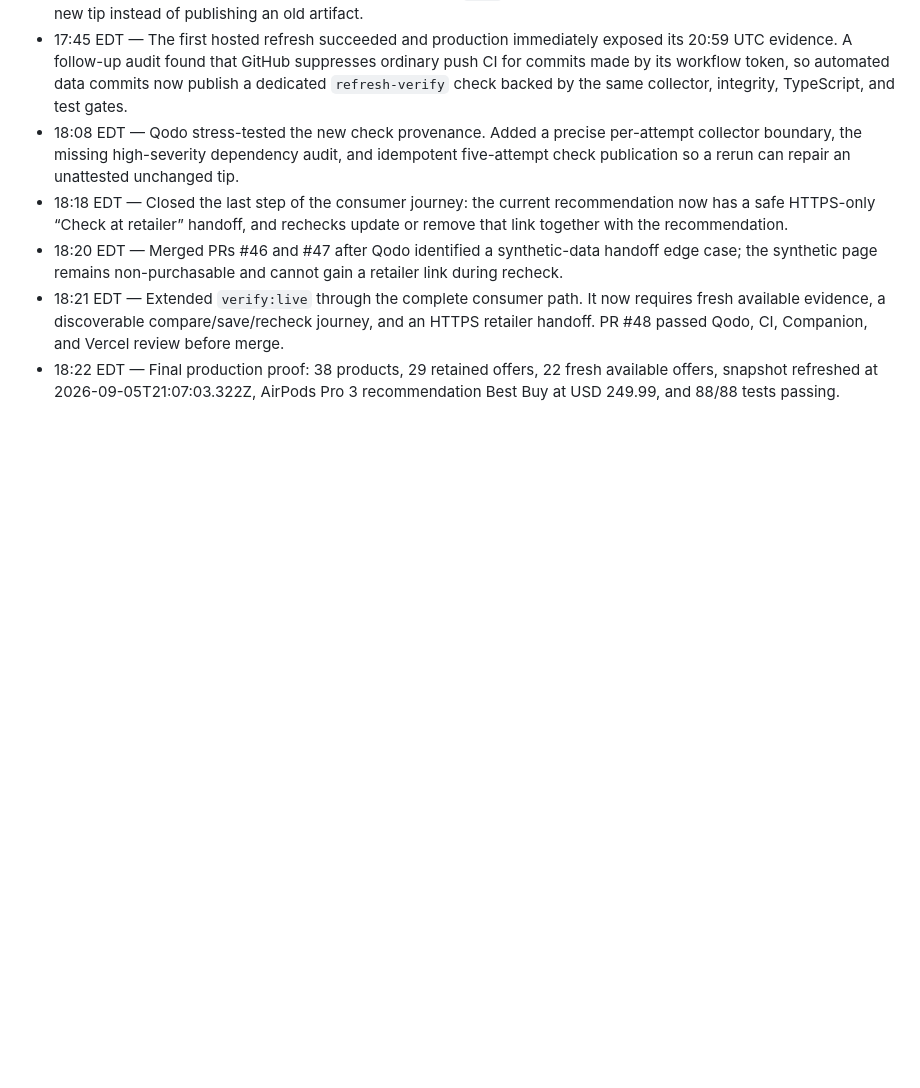
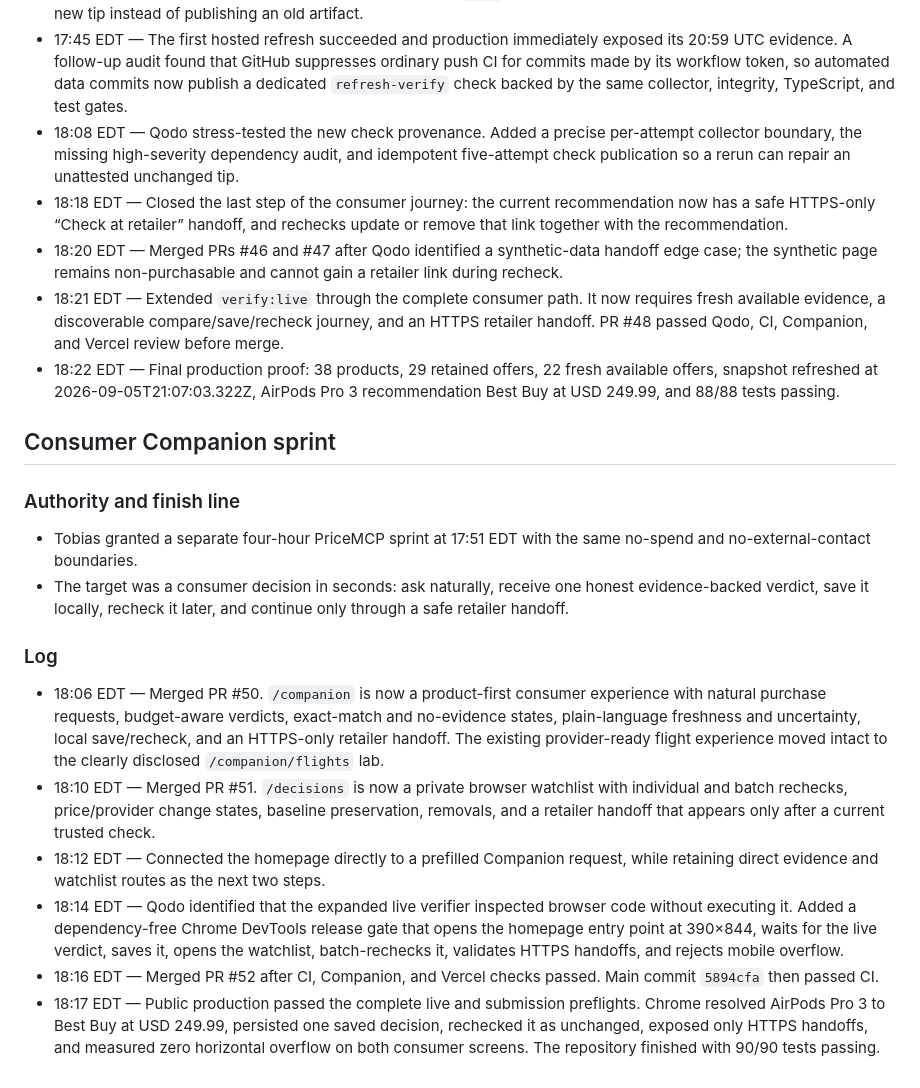
Before and after one commit to tobias-minibot/pricemcp, a Markdown page: SPRINT-2026-09-05.md, the part around the change. GitHub-like rendering; blank space fills up the shorter version.

Commit message:
Record the Consumer Companion sprint (#53)
Co-authored-by: minibot <263430344+tobias-minibot@users.noreply.github.com>

```diff
--- a/SPRINT-2026-09-05.md
+++ b/SPRINT-2026-09-05.md
@@ -37,3 +37,19 @@ A person can use PriceMCP on mobile for one real product decision, understand wh
 - 18:20 EDT — Merged PRs #46 and #47 after Qodo identified a synthetic-data handoff edge case; the synthetic page remains non-purchasable and cannot gain a retailer link during recheck.
 - 18:21 EDT — Extended `verify:live` through the complete consumer path. It now requires fresh available evidence, a discoverable compare/save/recheck journey, and an HTTPS retailer handoff. PR #48 passed Qodo, CI, Companion, and Vercel review before merge.
 - 18:22 EDT — Final production proof: 38 products, 29 retained offers, 22 fresh available offers, snapshot refreshed at 2026-09-05T21:07:03.322Z, AirPods Pro 3 recommendation Best Buy at USD 249.99, and 88/88 tests passing.
+
+## Consumer Companion sprint
+
+### Authority and finish line
+
+- Tobias granted a separate four-hour PriceMCP sprint at 17:51 EDT with the same no-spend and no-external-contact boundaries.
+- The target was a consumer decision in seconds: ask naturally, receive one honest evidence-backed verdict, save it locally, recheck it later, and continue only through a safe retailer handoff.
+
+### Log
+
+- 18:06 EDT — Merged PR #50. `/companion` is now a product-first consumer experience with natural purchase requests, budget-aware verdicts, exact-match and no-evidence states, plain-language freshness and uncertainty, local save/recheck, and an HTTPS-only retailer handoff. The existing provider-ready flight experience moved intact to the clearly disclosed `/companion/flights` lab.
+- 18:10 EDT — Merged PR #51. `/decisions` is now a private browser watchlist with individual and batch rechecks, price/provider change states, baseline preservation, removals, and a retailer handoff that appears only after a current trusted check.
+- 18:12 EDT — Connected the homepage directly to a prefilled Companion request, while retaining direct evidence and watchlist routes as the next two steps.
+- 18:14 EDT — Qodo identified that the expanded live verifier inspected browser code without executing it. Added a dependency-free Chrome DevTools release gate that opens the homepage entry point at 390×844, waits for the live verdict, saves it, opens the watchlist, batch-rechecks it, validates HTTPS handoffs, and rejects mobile overflow.
+- 18:16 EDT — Merged PR #52 after CI, Companion, and Vercel checks passed. Main commit `5894cfa` then passed CI.
+- 18:17 EDT — Public production passed the complete live and submission preflights. Chrome resolved AirPods Pro 3 to Best Buy at USD 249.99, persisted one saved decision, rechecked it as unchanged, exposed only HTTPS handoffs, and measured zero horizontal overflow on both consumer screens. The repository finished with 90/90 tests passing.
```
